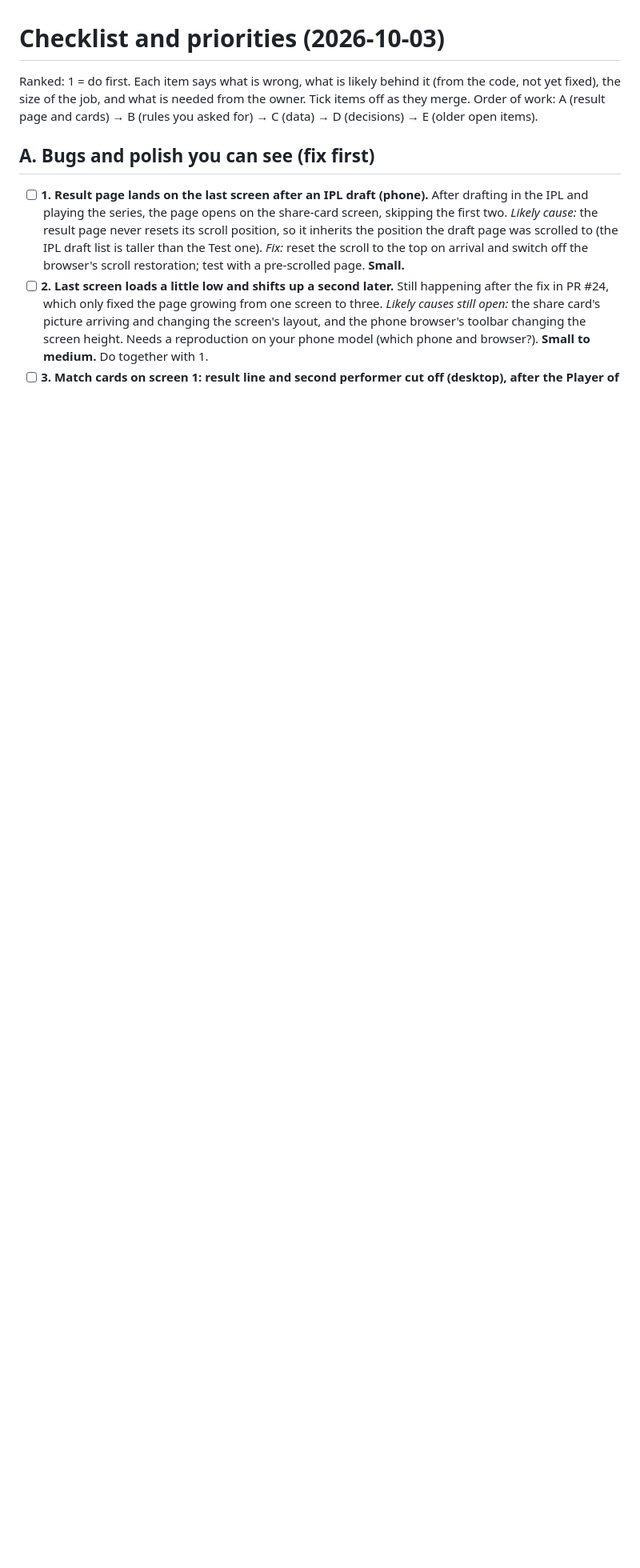
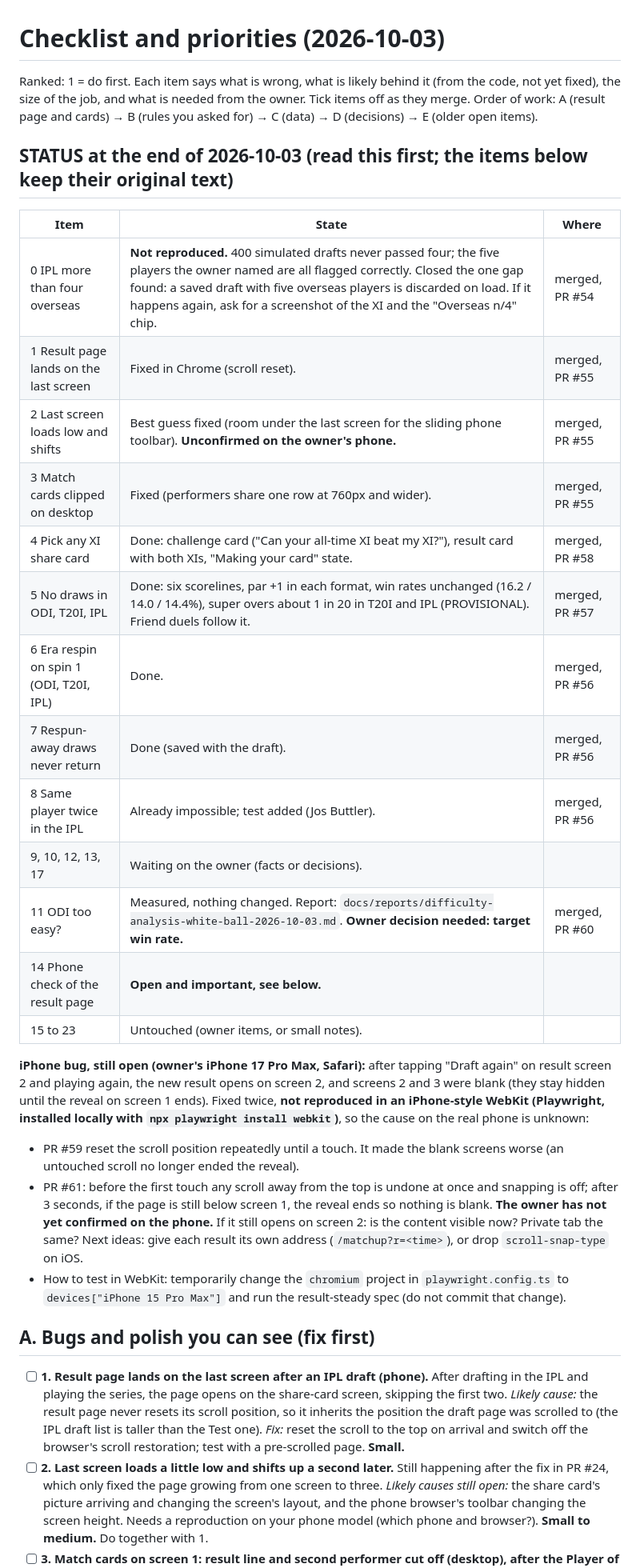
Before and after one commit to shivvrudra-cmd/beatmy11.com, a Markdown page: docs/checklist-2026-10-03.md, the part around the change. Shown at 80% size. GitHub-like rendering; blank space fills up the shorter version.

Commit message:
Handoff and checklist status at the end of 2026-10-03
Co-Authored-By: Claude Sonnet 5.5 <noreply@anthropic.com>

```diff
--- a/docs/checklist-2026-10-03.md
+++ b/docs/checklist-2026-10-03.md
@@ -4,6 +4,39 @@ Ranked: 1 = do first. Each item says what is wrong, what is likely behind it (fr
 yet fixed), the size of the job, and what is needed from the owner. Tick items off as they merge.
 Order of work: A (result page and cards) → B (rules you asked for) → C (data) → D (decisions) →
 E (older open items).
+
+## STATUS at the end of 2026-10-03 (read this first; the items below keep their original text)
+
+| Item | State | Where |
+|---|---|---|
+| 0 IPL more than four overseas | **Not reproduced.** 400 simulated drafts never passed four; the five players the owner named are all flagged correctly. Closed the one gap found: a saved draft with five overseas players is discarded on load. If it happens again, ask for a screenshot of the XI and the "Overseas n/4" chip. | merged, PR #54 |
+| 1 Result page lands on the last screen | Fixed in Chrome (scroll reset). | merged, PR #55 |
+| 2 Last screen loads low and shifts | Best guess fixed (room under the last screen for the sliding phone toolbar). **Unconfirmed on the owner's phone.** | merged, PR #55 |
+| 3 Match cards clipped on desktop | Fixed (performers share one row at 760px and wider). | merged, PR #55 |
+| 4 Pick any XI share card | Done: challenge card ("Can your all-time XI beat my XI?"), result card with both XIs, "Making your card" state. | merged, PR #58 |
+| 5 No draws in ODI, T20I, IPL | Done: six scorelines, par +1 in each format, win rates unchanged (16.2 / 14.0 / 14.4%), super overs about 1 in 20 in T20I and IPL (PROVISIONAL). Friend duels follow it. | merged, PR #57 |
+| 6 Era respin on spin 1 (ODI, T20I, IPL) | Done. | merged, PR #56 |
+| 7 Respun-away draws never return | Done (saved with the draft). | merged, PR #56 |
+| 8 Same player twice in the IPL | Already impossible; test added (Jos Buttler). | merged, PR #56 |
+| 9, 10, 12, 13, 17 | Waiting on the owner (facts or decisions). | |
+| 11 ODI too easy? | Measured, nothing changed. Report: `docs/reports/difficulty-analysis-white-ball-2026-10-03.md`. **Owner decision needed: target win rate.** | merged, PR #60 |
+| 14 Phone check of the result page | **Open and important, see below.** | |
+| 15 to 23 | Untouched (owner items, or small notes). | |
+
+**iPhone bug, still open (owner's iPhone 17 Pro Max, Safari):** after tapping "Draft again" on
+result screen 2 and playing again, the new result opens on screen 2, and screens 2 and 3 were
+blank (they stay hidden until the reveal on screen 1 ends). Fixed twice, **not reproduced in an
+iPhone-style WebKit (Playwright, installed locally with `npx playwright install webkit`)**, so the
+cause on the real phone is unknown:
+- PR #59 reset the scroll position repeatedly until a touch. It made the blank screens worse (an
+  untouched scroll no longer ended the reveal).
+- PR #61: before the first touch any scroll away from the top is undone at once and snapping is
+  off; after 3 seconds, if the page is still below screen 1, the reveal ends so nothing is blank.
+  **The owner has not yet confirmed on the phone.** If it still opens on screen 2: is the content
+  visible now? Private tab the same? Next ideas: give each result its own address
+  (`/matchup?r=<time>`), or drop `scroll-snap-type` on iOS.
+- How to test in WebKit: temporarily change the `chromium` project in `playwright.config.ts` to
+  `devices["iPhone 15 Pro Max"]` and run the result-steady spec (do not commit that change).
 
 ## A. Bugs and polish you can see (fix first)
 
```
Also changed, not shown: docs/handoff-2026-10-03.md (added, +124 -0 lines).
